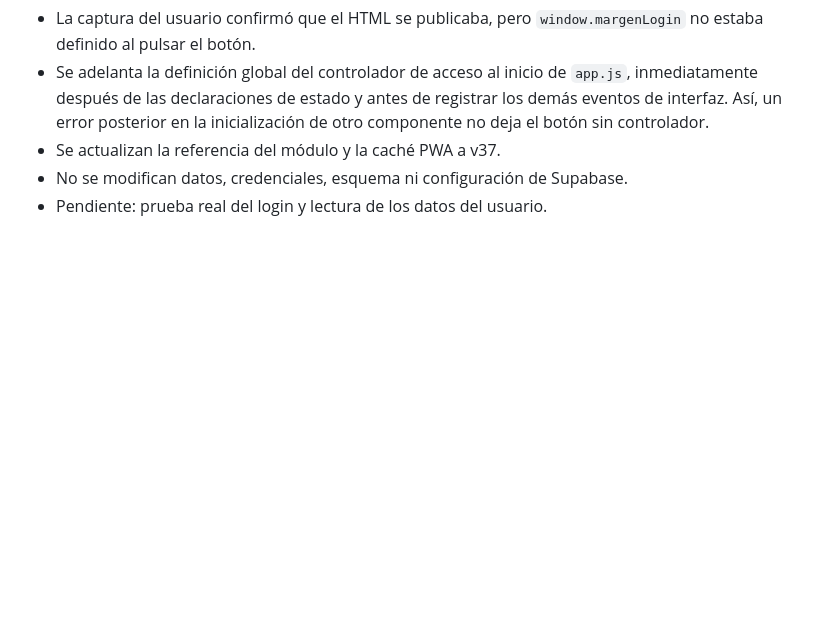
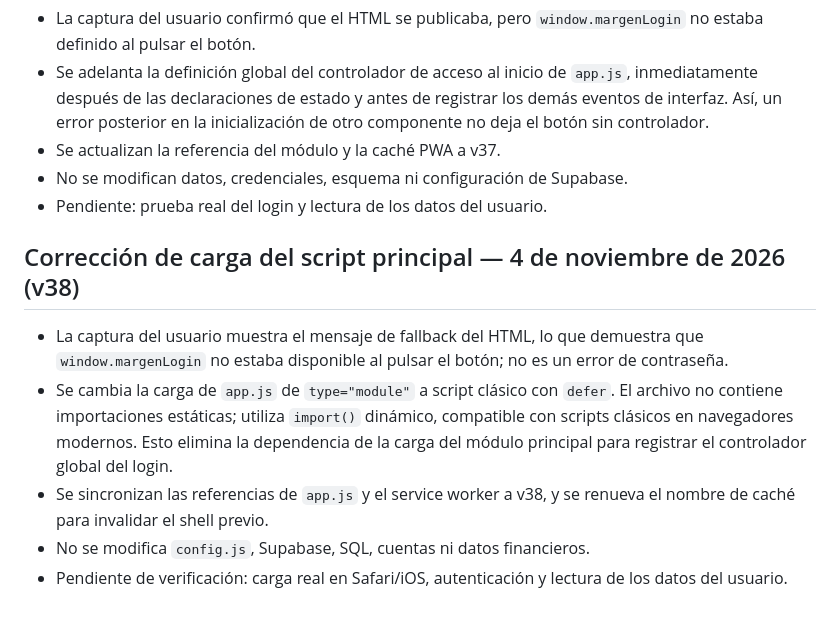
Before and after one commit to JorgeCrisos/margen-personal, a Markdown page: REVISION.md, the part around the change. GitHub-like rendering; blank space fills up the shorter version.

Commit message:
Document v38 login bootstrap correction

```diff
--- a/REVISION.md
+++ b/REVISION.md
@@ -59,3 +59,12 @@ No se ha podido iniciar sesión contra tu proyecto Supabase ni ejecutar operacio
 - Se actualizan la referencia del módulo y la caché PWA a v37.
 - No se modifican datos, credenciales, esquema ni configuración de Supabase.
 - Pendiente: prueba real del login y lectura de los datos del usuario.
+
+
+## Corrección de carga del script principal — 4 de noviembre de 2026 (v38)
+
+- La captura del usuario muestra el mensaje de fallback del HTML, lo que demuestra que `window.margenLogin` no estaba disponible al pulsar el botón; no es un error de contraseña.
+- Se cambia la carga de `app.js` de `type="module"` a script clásico con `defer`. El archivo no contiene importaciones estáticas; utiliza `import()` dinámico, compatible con scripts clásicos en navegadores modernos. Esto elimina la dependencia de la carga del módulo principal para registrar el controlador global del login.
+- Se sincronizan las referencias de `app.js` y el service worker a v38, y se renueva el nombre de caché para invalidar el shell previo.
+- No se modifica `config.js`, Supabase, SQL, cuentas ni datos financieros.
+- Pendiente de verificación: carga real en Safari/iOS, autenticación y lectura de los datos del usuario.
```
